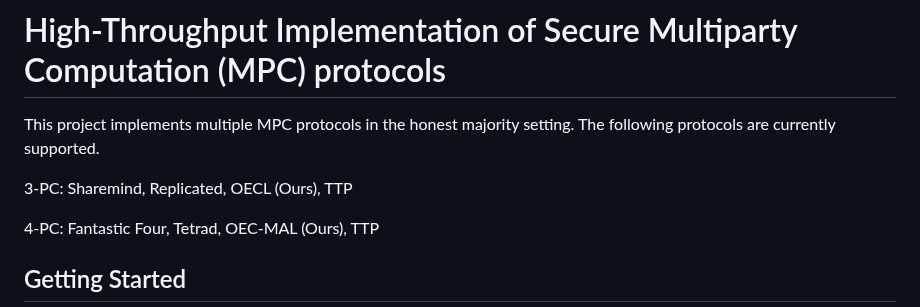
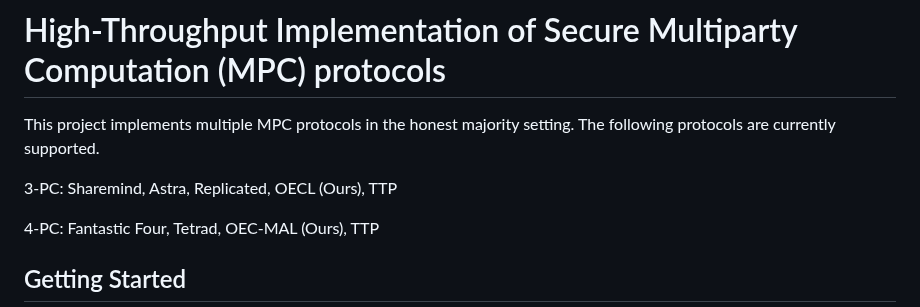
Before and after one commit to chart21/hpmpc, a Markdown page: README.md, the part around the change. GitHub-like rendering.

```diff
--- a/README.md
+++ b/README.md
@@ -3,7 +3,7 @@
 This project implements multiple MPC protocols in the honest majority setting.
 The following protocols are currently supported.
 
-3-PC: Sharemind, Replicated, OECL (Ours), TTP
+3-PC: Sharemind, Astra, Replicated, OECL (Ours), TTP
 
 4-PC: Fantastic Four, Tetrad, OEC-MAL (Ours), TTP
 
```
